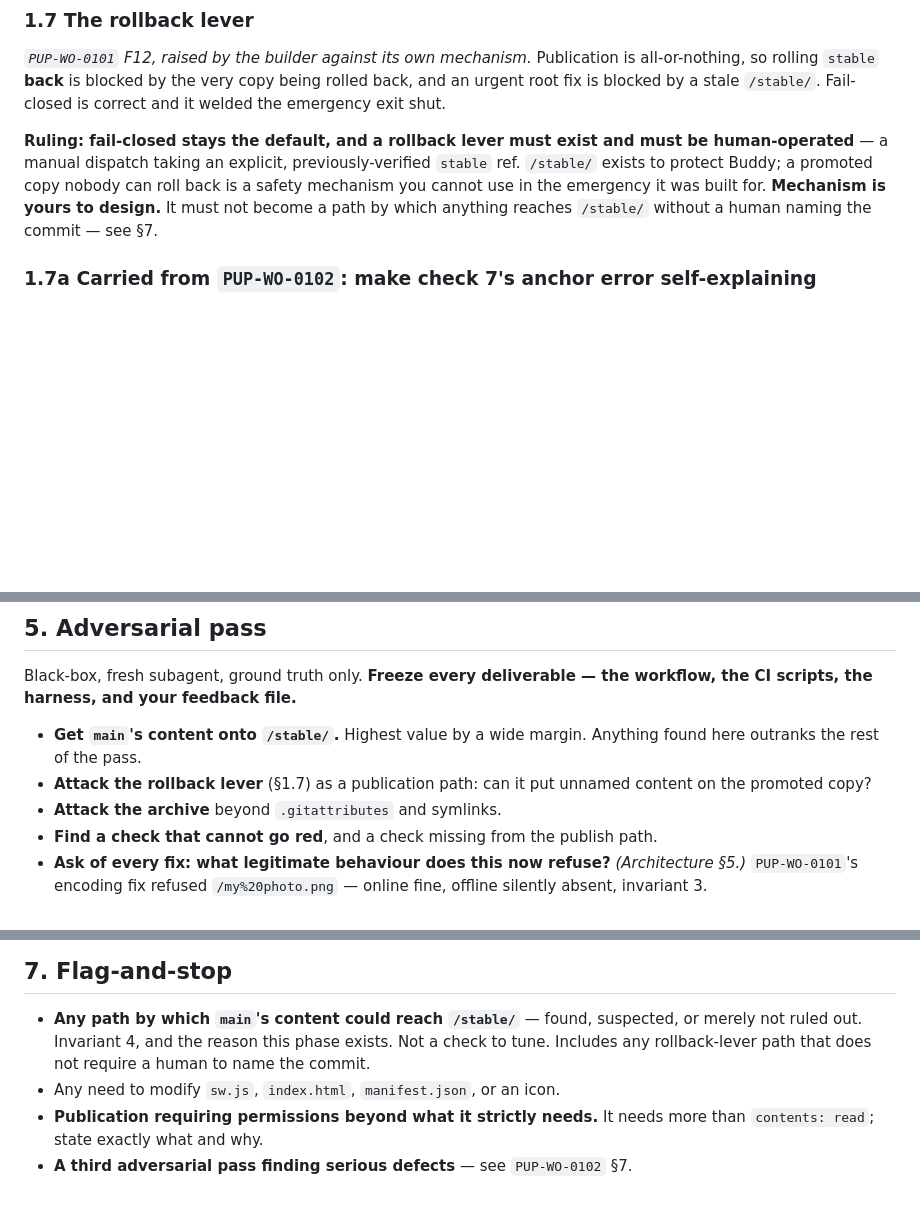
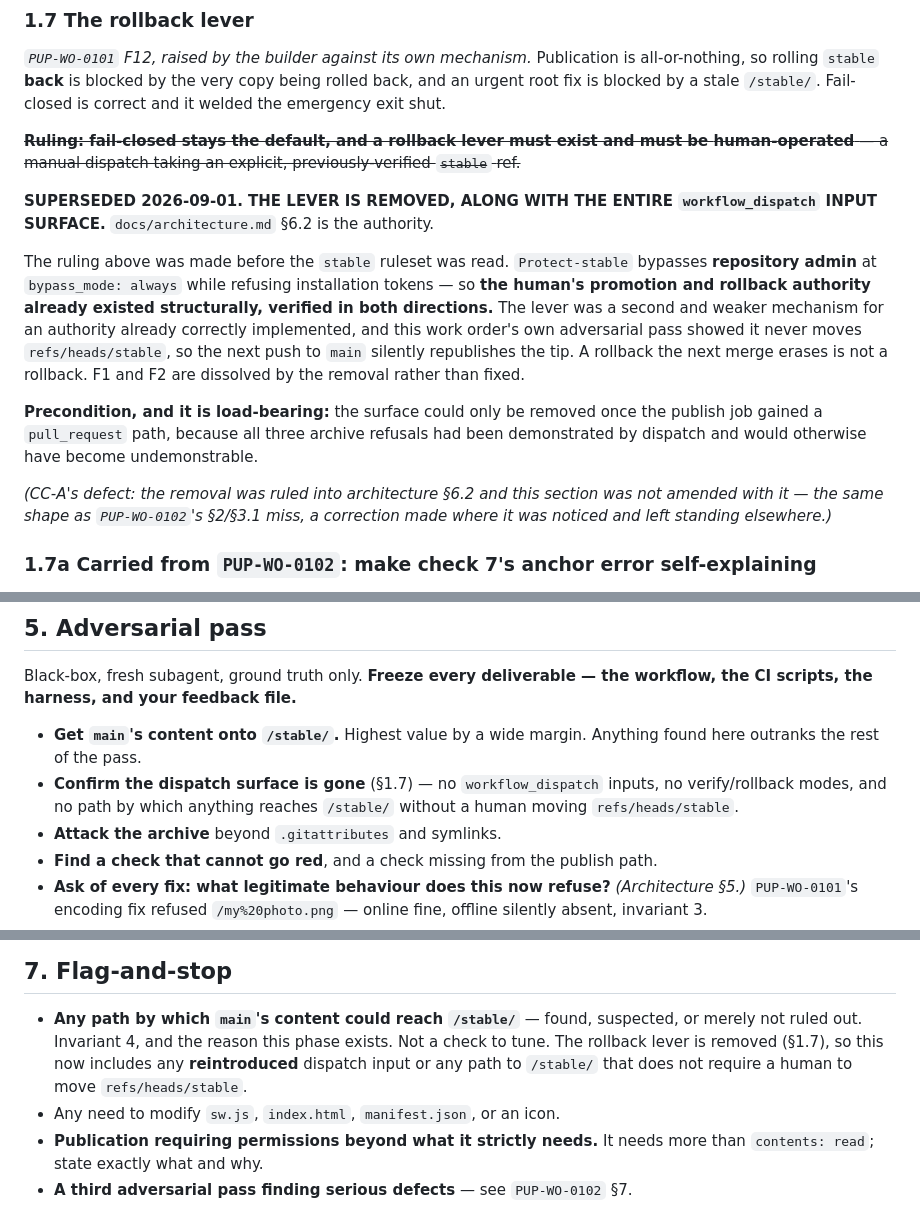
Before and after one commit to ikthys777/PupPad, a Markdown page: docs/work-orders/PUP-WO-0103.md, 3 parts joined by grey strips. Rendered like a GitHub page; blank space fills up the shorter version.

Commit message:
docs: PUP-WO-0103 §1.7 still ruled the lever IN while architecture ruled it OUT
Found while verifying the six merges. The conflict resolutions were correct — all
additive, no duplicated ruling question in §5, and §8's eleven bullets are
complementary. This contradiction is between a merged branch (#14) and a document
neither branch touched, so it is not a merge artifact. It is mine.

architecture §6.2 says the rollback lever is REMOVED. PUP-WO-0103 §1.7 still said
"a rollback lever must exist and must be human-operated", with §5 probing it and §7
guarding it. The builder is about to freeze and dispatch a pass against that work
order — a pass handed a WO contradicting the artifact produces noise findings, and
whichever a reader follows, the other is wrong.

Same shape as PUP-WO-0102's §2/§3.1 miss: the correction was made where it was
noticed and left standing elsewhere. I ruled the removal into architecture and did
not carry it back into the work order that specifies the thing removed.

§1.7 now records the superseded ruling struck through with why — the ruleset
bypasses repository admin at bypass_mode always while refusing installation tokens,
so the authority already existed structurally — plus the load-bearing precondition
that the surface could only go once publish gained a pull_request path, or the
archive refusals would have become undemonstrable. §5's probe becomes "confirm the
surface is gone"; §7 guards against REINTRODUCING it.

Co-Authored-By: Claude Opus 5 (1M context) <noreply@anthropic.com>
Claude-Session: https://claude.ai/code/session_01Mu6LvivxSVLtkgUKxEGn5s

```diff
--- a/docs/work-orders/PUP-WO-0103.md
+++ b/docs/work-orders/PUP-WO-0103.md
@@ -162,12 +162,29 @@ all-or-nothing, so rolling `stable` **back** is blocked by the very copy being
 rolled back, and an urgent root fix is blocked by a stale `/stable/`. Fail-closed is
 correct and it welded the emergency exit shut.
 
-**Ruling: fail-closed stays the default, and a rollback lever must exist and must be
+~~**Ruling: fail-closed stays the default, and a rollback lever must exist and must be
 human-operated** — a manual dispatch taking an explicit, previously-verified
-`stable` ref. `/stable/` exists to protect Buddy; a promoted copy nobody can roll
-back is a safety mechanism you cannot use in the emergency it was built for.
-**Mechanism is yours to design.** It must not become a path by which anything
-reaches `/stable/` without a human naming the commit — see §7.
+`stable` ref.~~
+
+**SUPERSEDED 2026-09-01. THE LEVER IS REMOVED, ALONG WITH THE ENTIRE
+`workflow_dispatch` INPUT SURFACE.** `docs/architecture.md` §6.2 is the authority.
+
+The ruling above was made before the `stable` ruleset was read. `Protect-stable`
+bypasses **repository admin** at `bypass_mode: always` while refusing installation
+tokens — so **the human's promotion and rollback authority already existed
+structurally, verified in both directions.** The lever was a second and weaker
+mechanism for an authority already correctly implemented, and this work order's own
+adversarial pass showed it never moves `refs/heads/stable`, so the next push to
+`main` silently republishes the tip. A rollback the next merge erases is not a
+rollback. F1 and F2 are dissolved by the removal rather than fixed.
+
+**Precondition, and it is load-bearing:** the surface could only be removed once the
+publish job gained a `pull_request` path, because all three archive refusals had been
+demonstrated by dispatch and would otherwise have become undemonstrable.
+
+*(CC-A's defect: the removal was ruled into architecture §6.2 and this section was
+not amended with it — the same shape as `PUP-WO-0102`'s §2/§3.1 miss, a correction
+made where it was noticed and left standing elsewhere.)*
 
 ### 1.7a Carried from `PUP-WO-0102`: make check 7's anchor error self-explaining
 
@@ -253,8 +270,9 @@ workflow, the CI scripts, the harness, and your feedback file.**
 
 - **Get `main`'s content onto `/stable/`.** Highest value by a wide margin.
   Anything found here outranks the rest of the pass.
-- **Attack the rollback lever** (§1.7) as a publication path: can it put unnamed
-  content on the promoted copy?
+- **Confirm the dispatch surface is gone** (§1.7) — no `workflow_dispatch` inputs,
+  no verify/rollback modes, and no path by which anything reaches `/stable/` without
+  a human moving `refs/heads/stable`.
 - **Attack the archive** beyond `.gitattributes` and symlinks.
 - **Find a check that cannot go red**, and a check missing from the publish path.
 - **Ask of every fix: what legitimate behaviour does this now refuse?**
@@ -283,8 +301,9 @@ Recorded so it is auditable; §1.4 exists so it is not load-bearing.
 
 - **Any path by which `main`'s content could reach `/stable/`** — found, suspected,
   or merely not ruled out. Invariant 4, and the reason this phase exists. Not a
-  check to tune. Includes any rollback-lever path that does not require a human to
-  name the commit.
+  check to tune. The rollback lever is removed (§1.7), so this now includes any
+  **reintroduced** dispatch input or any path to `/stable/` that does not require a
+  human to move `refs/heads/stable`.
 - Any need to modify `sw.js`, `index.html`, `manifest.json`, or an icon.
 - **Publication requiring permissions beyond what it strictly needs.** It needs more
   than `contents: read`; state exactly what and why.
```
